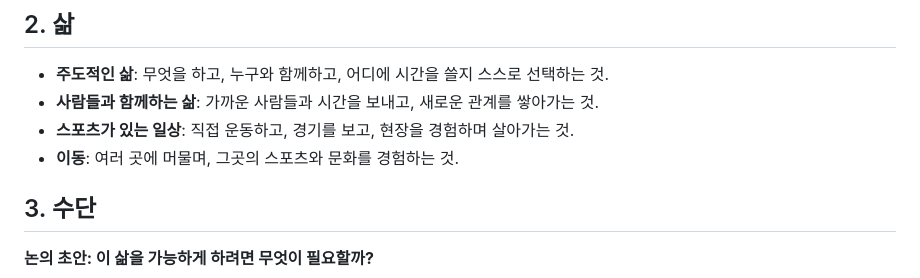
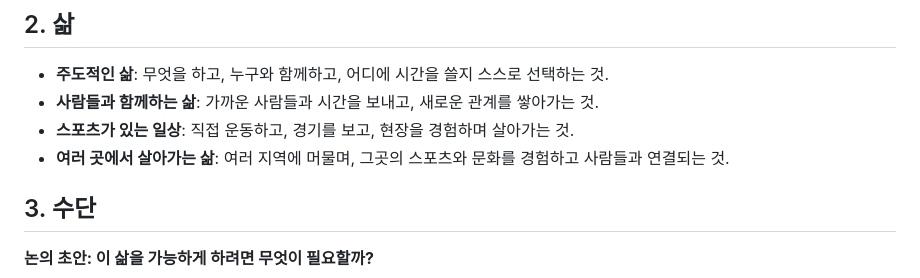
Before and after one commit to sake303/sake303.github.io, a Markdown page: notes/center-life-means-experiments-ko.md, the part around the change. GitHub-like rendering.

Commit message:
Describe living across places with sports culture and connections

```diff
--- a/notes/center-life-means-experiments-ko.md
+++ b/notes/center-life-means-experiments-ko.md
@@ -14,7 +14,7 @@
 - **주도적인 삶**: 무엇을 하고, 누구와 함께하고, 어디에 시간을 쓸지 스스로 선택하는 것.
 - **사람들과 함께하는 삶**: 가까운 사람들과 시간을 보내고, 새로운 관계를 쌓아가는 것.
 - **스포츠가 있는 일상**: 직접 운동하고, 경기를 보고, 현장을 경험하며 살아가는 것.
-- **이동**: 여러 곳에 머물며, 그곳의 스포츠와 문화를 경험하는 것.
+- **여러 곳에서 살아가는 삶**: 여러 지역에 머물며, 그곳의 스포츠와 문화를 경험하고 사람들과 연결되는 것.
 
 ## 3. 수단
 
```
